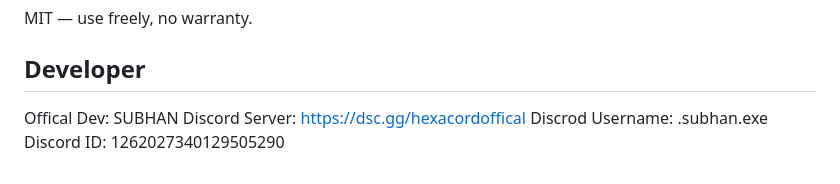
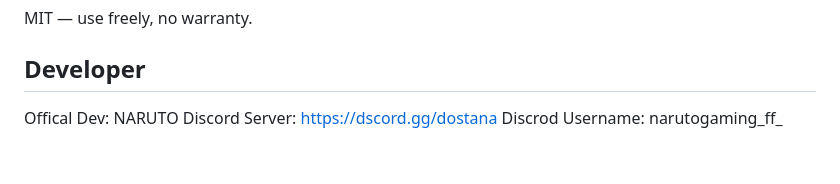
Before and after one commit to parth-tongse/Vc-Joiner, a Markdown page: README.md, the part around the change. Drawn GitHub-style.

Commit message:
Update developer information in README.md

```diff
--- a/README.md
+++ b/README.md
@@ -235,7 +235,6 @@ PORT=8000
 MIT — use freely, no warranty.
 
 ## Developer
-Offical Dev: SUBHAN
-Discord Server: https://dsc.gg/hexacordoffical
-Discrod Username: .subhan.exe
-Discord ID: 1262027340129505290
+Offical Dev: NARUTO
+Discord Server: https://dscord.gg/dostana
+Discrod Username: narutogaming_ff_
```
